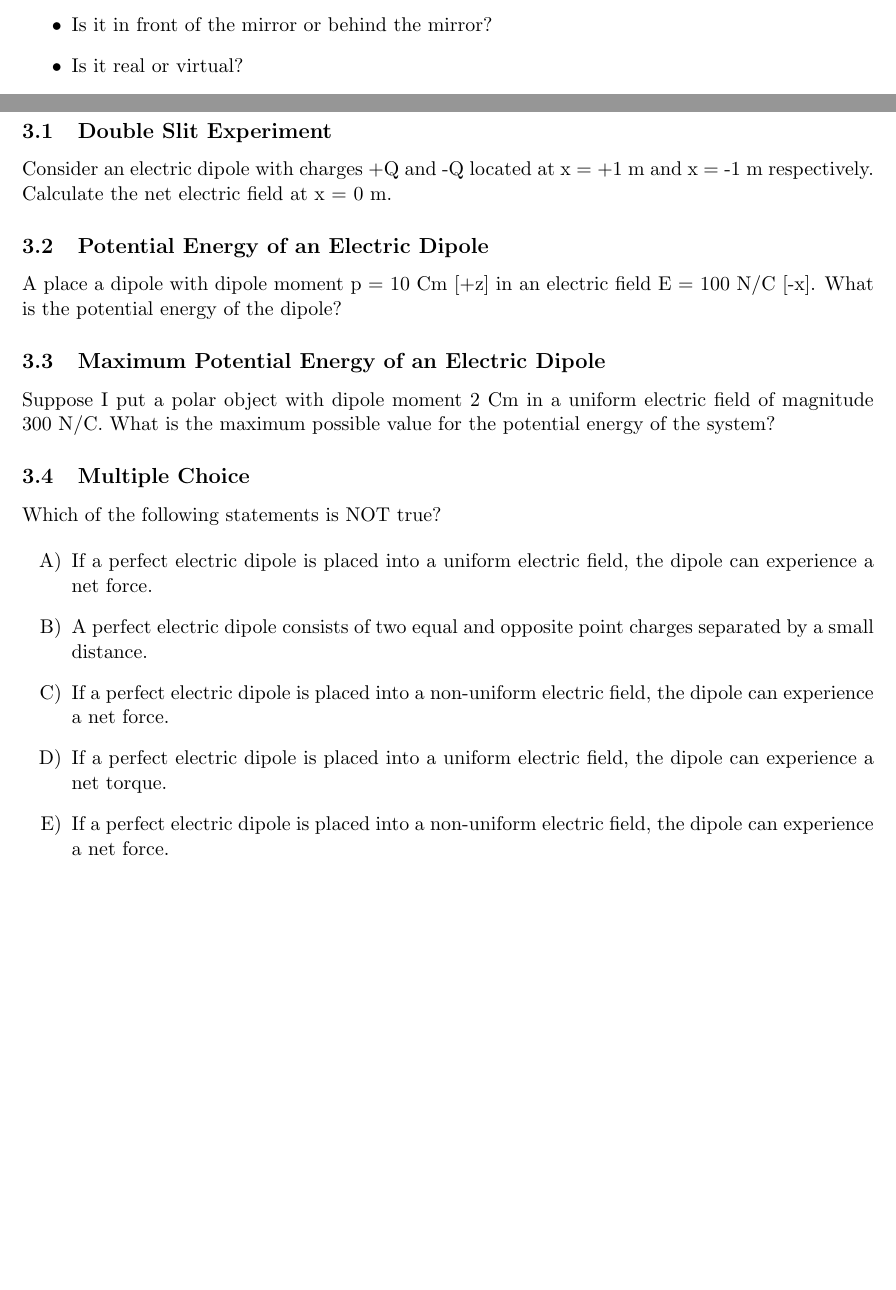
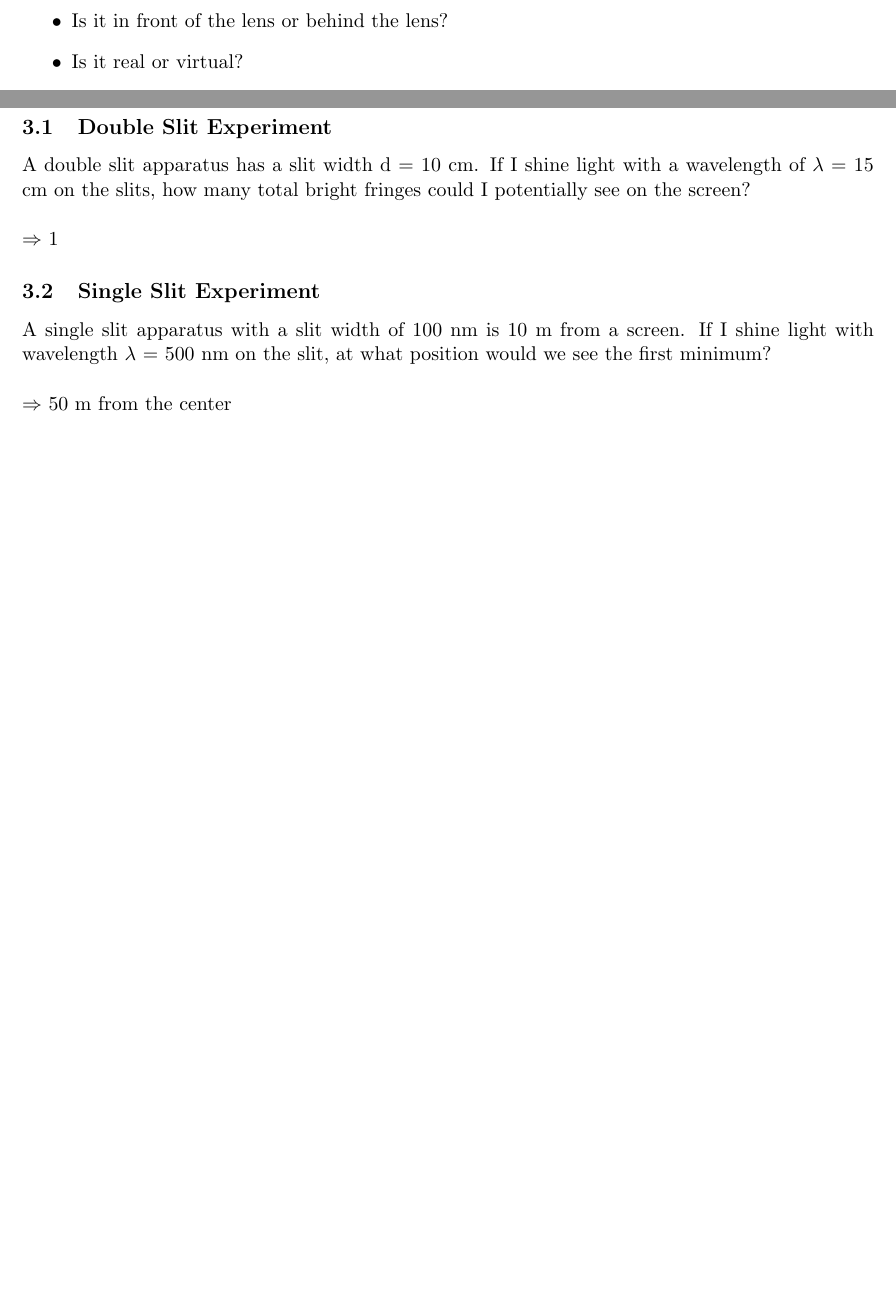
Before and after one commit to cmvandrevala/purdue_homepage, a LaTeX document (Intro_EM_Problems/Questions_6.tex): two parts of pages 5 and 6 of 6, joined at a grey line, cut so that both start at the same text, the shorter picture padded with empty space. Compiled offline with pdfLaTeX.

Commit message:
Updated Quiz #6

```diff
--- a/Intro_EM_Problems/Questions_6.tex
+++ b/Intro_EM_Problems/Questions_6.tex
@@ -114,7 +114,7 @@ A diverging mirror has a focal length of |f| = 20 cm.  I place an object with he
 \begin{itemize}
 \item What is the final image distance?
 \item What is the final image height?
-\item Is it in front of the mirror or behind the mirror?
+\item Is it in front of the lens or behind the lens?
 \item Is it real or virtual?
 \item Is it upright or inverted?
 \end{itemize}
@@ -128,24 +128,12 @@ A diverging mirror has a focal length of |f| = 20 cm.  I place an object with he
 \section{Interference Effects}
 
 \subsection{Double Slit Experiment}
-Consider an electric dipole with charges +Q and -Q located at x = +1 m and x = -1 m respectively.  Calculate the net electric field at x = 0 m.
+A double slit apparatus has a slit width d = 10 cm.  If I shine light with a wavelength of $\lambda$ = 15 cm on the slits, how many total bright fringes could I potentially see on the screen?\\*\\*
+$\Rightarrow$ 1
 
-\subsection{Potential Energy of an Electric Dipole}
-A place a dipole with dipole moment p = 10 Cm [+z] in an electric field E = 100 N/C [-x].  What is the potential energy of the dipole?
-
-\subsection{Maximum Potential Energy of an Electric Dipole}
-Suppose I put a polar object with dipole moment 2 Cm in a uniform electric field of magnitude 300 N/C.  What is the maximum possible value for the potential energy of the system?
-
-\subsection{Multiple Choice}
-Which of the following statements is NOT true?
-
-\begin{itemize}
-	\item[A)] If a perfect electric dipole is placed into a uniform electric field, the dipole can experience a net force.
-	\item[B)] A perfect electric dipole consists of two equal and opposite point charges separated by a small distance.
-	\item[C)] If a perfect electric dipole is placed into a non-uniform electric field, the dipole can experience a net force.
-	\item[D)] If a perfect electric dipole is placed into a uniform electric field, the dipole can experience a net torque.
-	\item[E)] If a perfect electric dipole is placed into a non-uniform electric field, the dipole can experience a net force.
-\end{itemize}
+\subsection{Single Slit Experiment}
+A single slit apparatus with a slit width of 100 nm is 10 m from a screen.  If I shine light with wavelength $\lambda$ = 500 nm on the slit, at what position would we see the first minimum?\\*\\*
+$\Rightarrow$ 50 m from the center
 
 %%%%%%%%%%%%%%%%%%%%%%%%%%%%%%%%%%%%%%%%%%%%%%%%%%%%%%%%%%%%%%%%%%%%%%%%%%%%%%%%%%%%%%%%%%%%
 
```
Also changed, not shown: Quizzes/Questions_6.pdf, Intro_EM_Problems/Questions_6.tex (22 more changed lines).
